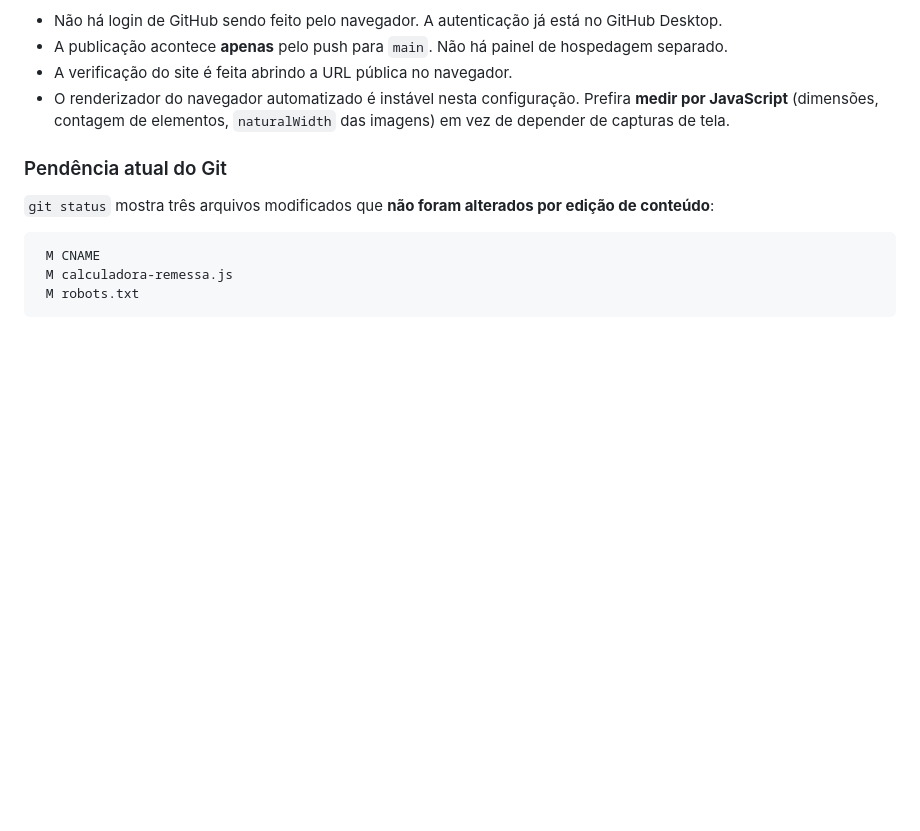
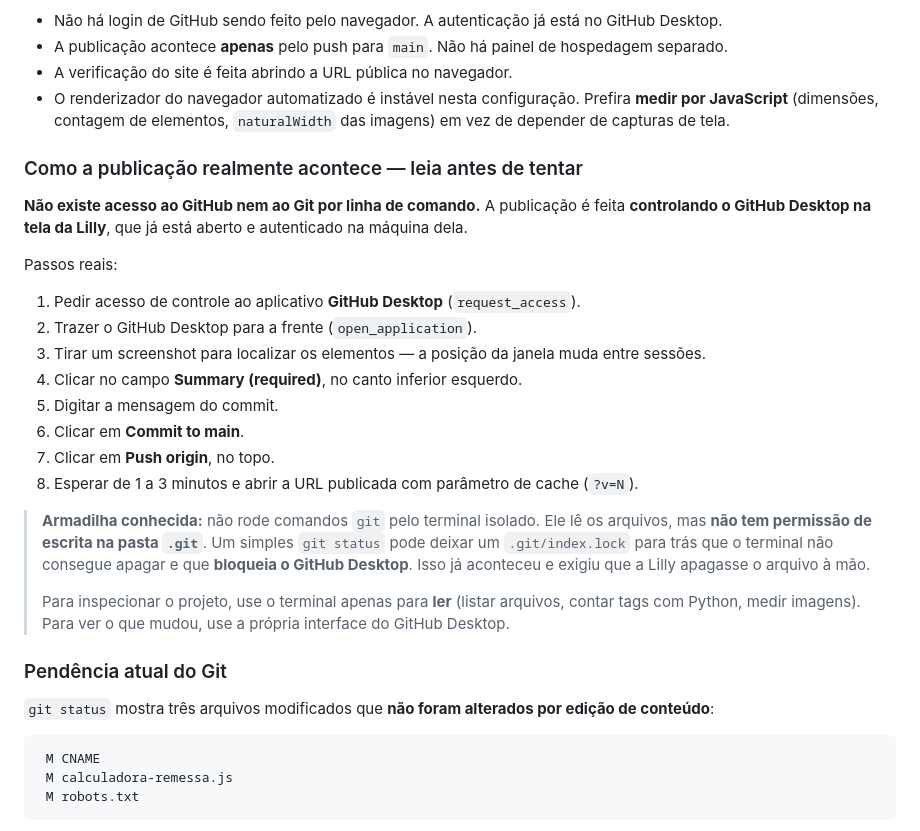
Before and after one commit to LillyLabsJp/financas-japao, a Markdown page: docs/ai-handover/HANDOVER-SONNET.md, the part around the change. GitHub-like rendering; blank space fills up the shorter version.

Commit message:
Documenta o fluxo real de publicacao e a armadilha do index.lock

```diff
--- a/docs/ai-handover/HANDOVER-SONNET.md
+++ b/docs/ai-handover/HANDOVER-SONNET.md
@@ -97,6 +97,33 @@ Observações confirmadas:
 - A publicação acontece **apenas** pelo push para `main`. Não há painel de hospedagem separado.
 - A verificação do site é feita abrindo a URL pública no navegador.
 - O renderizador do navegador automatizado é instável nesta configuração. Prefira **medir por JavaScript** (dimensões, contagem de elementos, `naturalWidth` das imagens) em vez de depender de capturas de tela.
+
+### Como a publicação realmente acontece — leia antes de tentar
+
+**Não existe acesso ao GitHub nem ao Git por linha de comando.** A publicação é
+feita **controlando o GitHub Desktop na tela da Lilly**, que já está aberto e
+autenticado na máquina dela.
+
+Passos reais:
+
+1. Pedir acesso de controle ao aplicativo **GitHub Desktop** (`request_access`).
+2. Trazer o GitHub Desktop para a frente (`open_application`).
+3. Tirar um screenshot para localizar os elementos — a posição da janela muda entre sessões.
+4. Clicar no campo **Summary (required)**, no canto inferior esquerdo.
+5. Digitar a mensagem do commit.
+6. Clicar em **Commit to main**.
+7. Clicar em **Push origin**, no topo.
+8. Esperar de 1 a 3 minutos e abrir a URL publicada com parâmetro de cache (`?v=N`).
+
+> **Armadilha conhecida:** não rode comandos `git` pelo terminal isolado. Ele lê
+> os arquivos, mas **não tem permissão de escrita na pasta `.git`**. Um simples
+> `git status` pode deixar um `.git/index.lock` para trás que o terminal não
+> consegue apagar e que **bloqueia o GitHub Desktop**. Isso já aconteceu e
+> exigiu que a Lilly apagasse o arquivo à mão.
+>
+> Para inspecionar o projeto, use o terminal apenas para **ler** (listar
+> arquivos, contar tags com Python, medir imagens). Para ver o que mudou, use a
+> própria interface do GitHub Desktop.
 
 ### Pendência atual do Git
 
```
